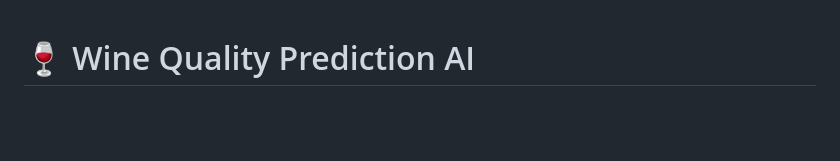
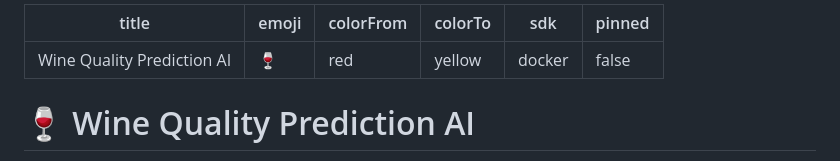
Before and after one commit to vyash0048-bit/Wine-quality-Prediction-using-ML-with-MLops, a Markdown page: README.md, the part around the change. GitHub-like rendering; blank space fills up the shorter version.

Commit message:
Add Hugging Face Space metadata to README.md

```diff
--- a/README.md
+++ b/README.md
@@ -1,3 +1,12 @@
+---
+title: Wine Quality Prediction AI
+emoji: 🍷
+colorFrom: red
+colorTo: yellow
+sdk: docker
+pinned: false
+---
+
 # 🍷 Wine Quality Prediction AI
 
 An **end-to-end Machine Learning pipeline** for predicting wine quality, built with a modular architecture and deployed to **Hugging Face Spaces**.
```
